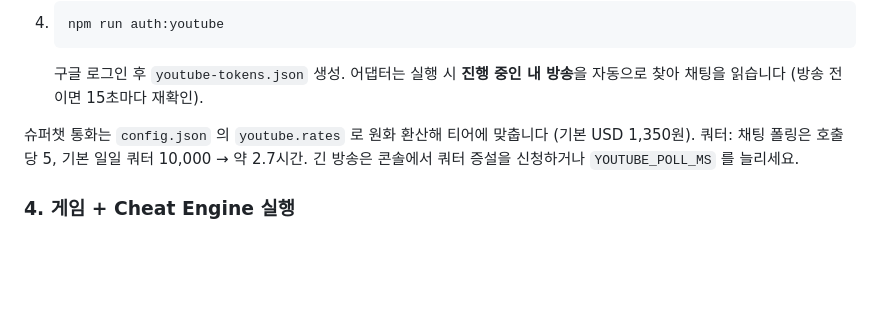
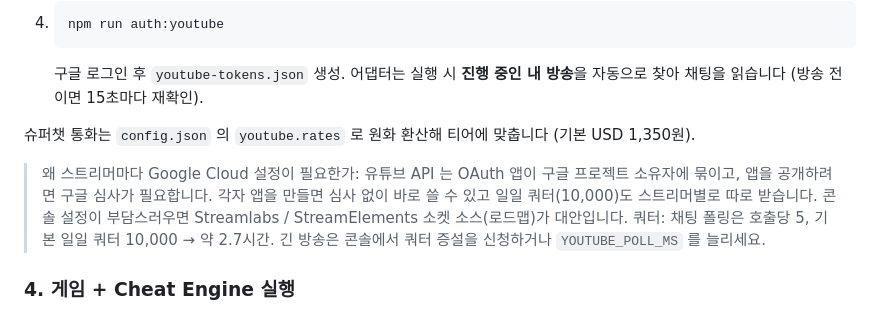
Before and after one commit to kakasolg/chzzk-souls-chaos, a Markdown page: README.md, the part around the change. GitHub-like rendering; blank space fills up the shorter version.

Commit message:
README: explain per-streamer Google Cloud setup; update repo description
Co-Authored-By: Claude Opus 5 <noreply@anthropic.com>

```diff
--- a/README.md
+++ b/README.md
@@ -84,6 +84,10 @@ npm run auth
    구글 로그인 후 `youtube-tokens.json` 생성. 어댑터는 실행 시 **진행 중인 내 방송**을 자동으로 찾아 채팅을 읽습니다 (방송 전이면 15초마다 재확인).
 
 슈퍼챗 통화는 `config.json` 의 `youtube.rates` 로 원화 환산해 티어에 맞춥니다 (기본 USD 1,350원).
+
+> 왜 스트리머마다 Google Cloud 설정이 필요한가: 유튜브 API 는 OAuth 앱이 구글 프로젝트 소유자에 묶이고, 앱을 공개하려면 구글 심사가 필요합니다.
+> 각자 앱을 만들면 심사 없이 바로 쓸 수 있고 일일 쿼터(10,000)도 스트리머별로 따로 받습니다.
+> 콘솔 설정이 부담스러우면 Streamlabs / StreamElements 소켓 소스(로드맵)가 대안입니다.
 쿼터: 채팅 폴링은 호출당 5, 기본 일일 쿼터 10,000 → 약 2.7시간. 긴 방송은 콘솔에서 쿼터 증설을 신청하거나 `YOUTUBE_POLL_MS` 를 늘리세요.
 
 ### 4. 게임 + Cheat Engine 실행
```
